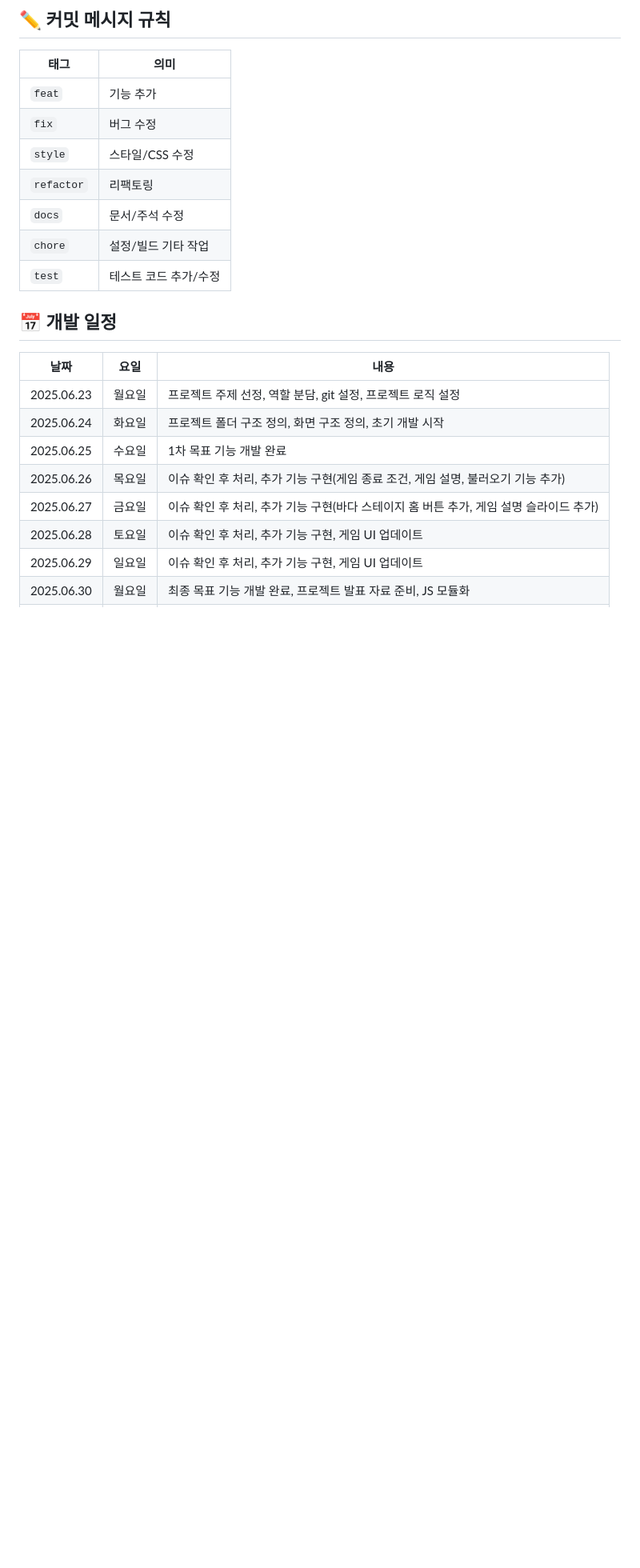
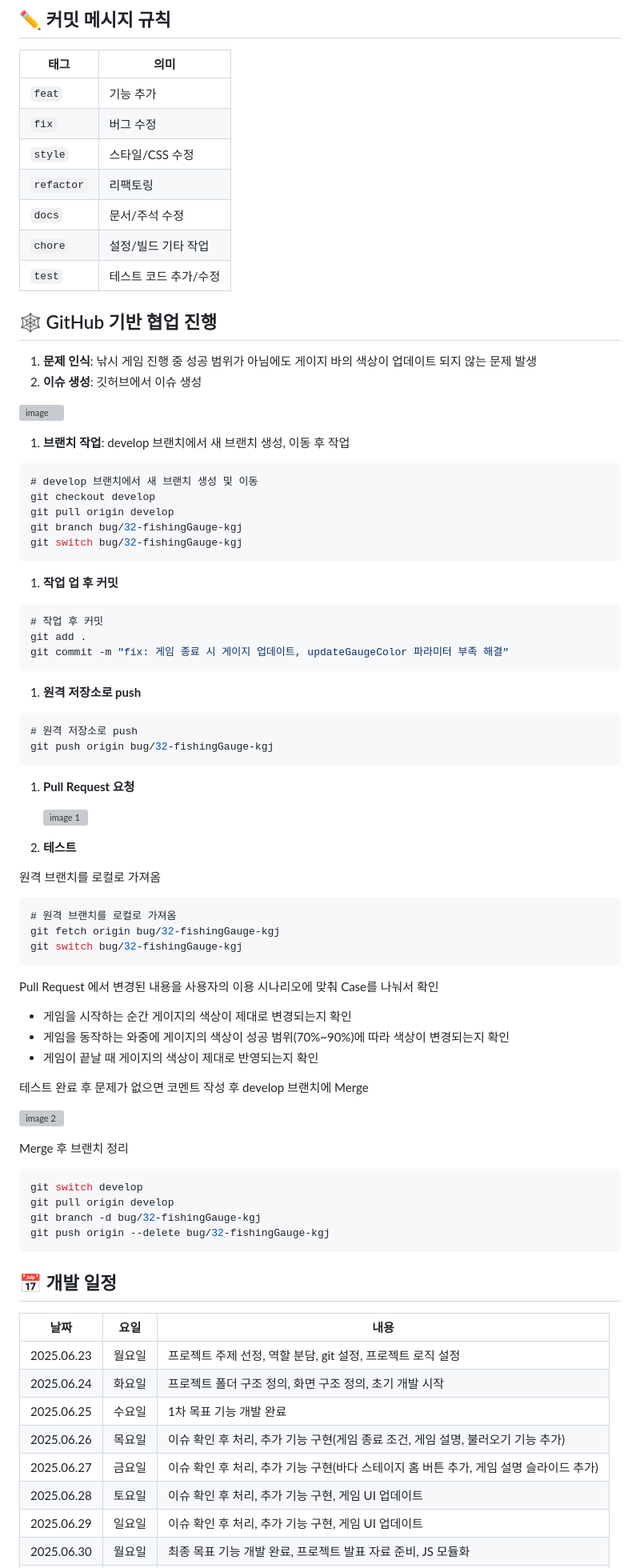
Before and after one commit to Throw-it-or-not/throwIt, a Markdown page: README.md, the part around one of its changes. Shown at 80% size. GitHub-like rendering; blank space fills up the shorter version; grey boxes are pictures that could not be loaded.

````diff
--- a/README.md
+++ b/README.md
@@ -91,6 +102,75 @@ HTML ─ index.html      # HTML 구조
 | `docs` | 문서/주석 수정 |
 | `chore` | 설정/빌드 기타 작업 |
 | `test` | 테스트 코드 추가/수정 |
+
+## 🕸️ GitHub 기반 협업 진행
+
+1. **문제 인식**: 낚시 게임 진행 중 성공 범위가 아님에도 게이지 바의 색상이 업데이트 되지 않는 문제 발생
+2. **이슈 생성**: 깃허브에서 이슈 생성
+
+![image](https://github.com/user-attachments/assets/dbb1a6dd-85fa-4792-be80-3f43bbae56aa)
+
+
+1. **브랜치 작업**:  develop 브랜치에서 새 브랜치 생성, 이동 후 작업
+
+```jsx
+# develop 브랜치에서 새 브랜치 생성 및 이동
+git checkout develop
+git pull origin develop
+git branch bug/32-fishingGauge-kgj
+git switch bug/32-fishingGauge-kgj
+```
+
+1. **작업 업 후 커밋**
+
+```jsx
+# 작업 후 커밋
+git add .
+git commit -m "fix: 게임 종료 시 게이지 업데이트, updateGaugeColor 파라미터 부족 해결"
+```
+
+1. **원격 저장소로 push**
+
+```jsx
+# 원격 저장소로 push
+git push origin bug/32-fishingGauge-kgj
+```
+
+1. **Pull Request 요청**
+
+    ![image 1](https://github.com/user-attachments/assets/e538ba89-873e-4a29-b240-2935e0303cf9)
+
+
+
+1. **테스트**
+
+원격 브랜치를 로컬로 가져옴
+
+```jsx
+# 원격 브랜치를 로컬로 가져옴
+git fetch origin bug/32-fishingGauge-kgj
+git switch bug/32-fishingGauge-kgj
+```
+
+Pull Request 에서 변경된 내용을 사용자의 이용 시나리오에 맞춰 Case를 나눠서 확인
+
+- 게임을 시작하는 순간 게이지의 색상이 제대로 변경되는지 확인
+- 게임을 동작하는 와중에 게이지의 색상이 성공 범위(70%~90%)에 따라 색상이 변경되는지 확인
+- 게임이 끝날 때 게이지의 색상이 제대로 반영되는지 확인
+
+테스트 완료 후 문제가 없으면 코멘트 작성 후 develop 브랜치에 Merge
+
+![image 2](https://github.com/user-attachments/assets/fcdedf20-9c45-47f6-8dee-7b7b54a5111f)
+
+
+Merge 후 브랜치 정리
+
+```jsx
+git switch develop
+git pull origin develop
+git branch -d bug/32-fishingGauge-kgj
+git push origin --delete bug/32-fishingGauge-kgj
+```
 
 ## 📅 개발 일정
 
````
Also changed, not shown: other parts of README.md (+131 -29 lines).
